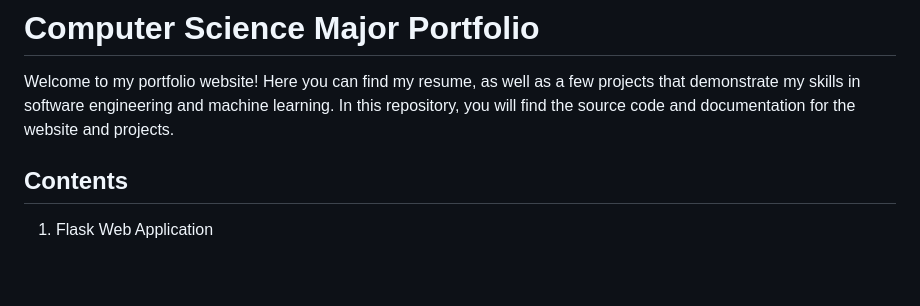
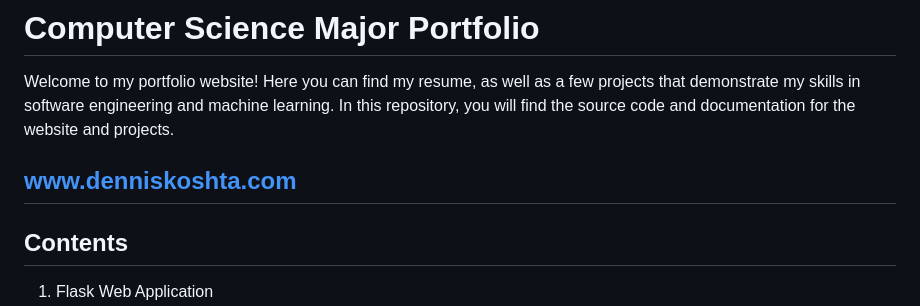
Before and after one commit to DennisKoshta/PortfolioWebsite, a Markdown page: README.md, the part around the change. GitHub-like rendering; blank space fills up the shorter version.

Commit message:
Added link

```diff
--- a/README.md
+++ b/README.md
@@ -1,6 +1,8 @@
 # Computer Science Major Portfolio
 
 Welcome to my portfolio website! Here you can find my resume, as well as a few projects that demonstrate my skills in software engineering and machine learning. In this repository, you will find the source code and documentation for the website and projects.
+
+## www.denniskoshta.com
 
 ## Contents
 
```
